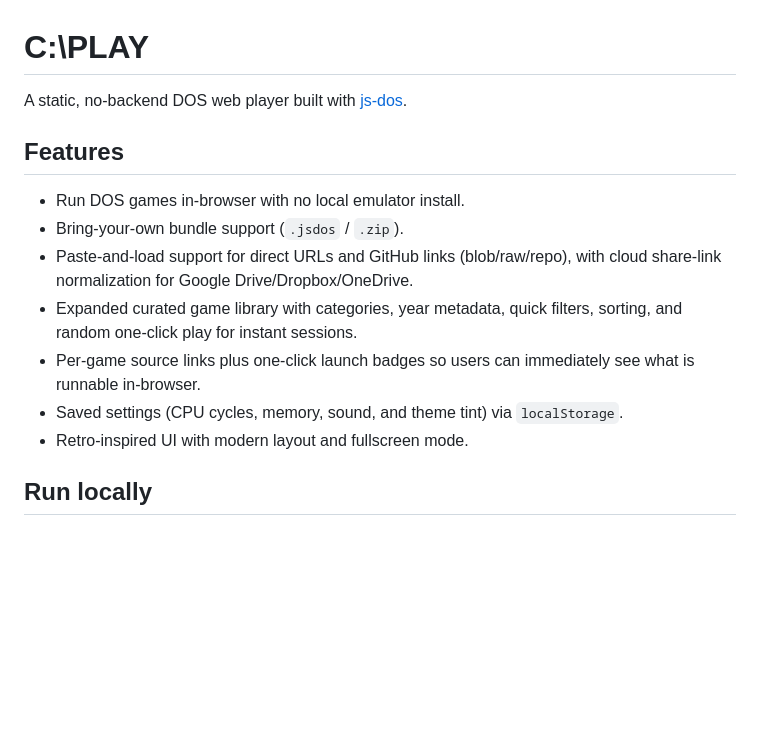
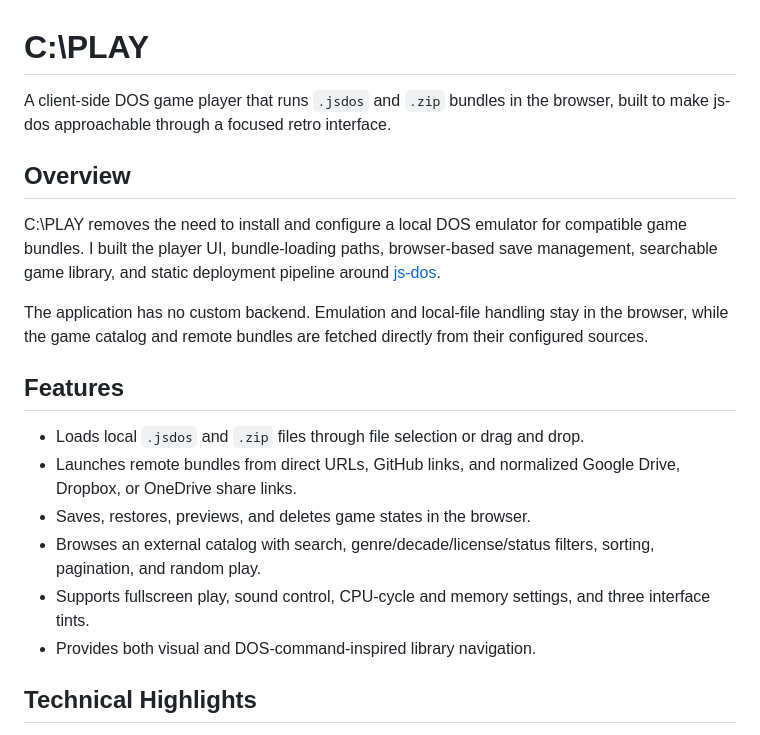
Before and after one commit to YAL-PJ/CPlay, a Markdown page: README.md, the part around one of its changes. Rendered like a GitHub page; blank space fills up the shorter version.

```diff
--- a/README.md
+++ b/README.md
@@ -1,16 +1,21 @@
 # C:\PLAY
 
-A static, no-backend DOS web player built with [js-dos](https://js-dos.com/).
+A client-side DOS game player that runs `.jsdos` and `.zip` bundles in the browser, built to make js-dos approachable through a focused retro interface.
+
+## Overview
+
+C:\PLAY removes the need to install and configure a local DOS emulator for compatible game bundles. I built the player UI, bundle-loading paths, browser-based save management, searchable game library, and static deployment pipeline around [js-dos](https://js-dos.com/).
+
+The application has no custom backend. Emulation and local-file handling stay in the browser, while the game catalog and remote bundles are fetched directly from their configured sources.
 
 ## Features
 
-- Run DOS games in-browser with no local emulator install.
-- Bring-your-own bundle support (`.jsdos` / `.zip`).
-- Paste-and-load support for direct URLs and GitHub links (blob/raw/repo), with cloud share-link normalization for Google Drive/Dropbox/OneDrive.
-- Expanded curated game library with categories, year metadata, quick filters, sorting, and random one-click play for instant sessions.
-- Per-game source links plus one-click launch badges so users can immediately see what is runnable in-browser.
-- Saved settings (CPU cycles, memory, sound, and theme tint) via `localStorage`.
-- Retro-inspired UI with modern layout and fullscreen mode.
+- Loads local `.jsdos` and `.zip` files through file selection or drag and drop.
+- Launches remote bundles from direct URLs, GitHub links, and normalized Google Drive, Dropbox, or OneDrive share links.
+- Saves, restores, previews, and deletes game states in the browser.
+- Browses an external catalog with search, genre/decade/license/status filters, sorting, pagination, and random play.
+- Supports fullscreen play, sound control, CPU-cycle and memory settings, and three interface tints.
+- Provides both visual and DOS-command-inspired library navigation.
 
-## Run locally
+## Technical Highlights
 
```
Also changed, not shown: other parts of README.md (+60 -56 lines).
